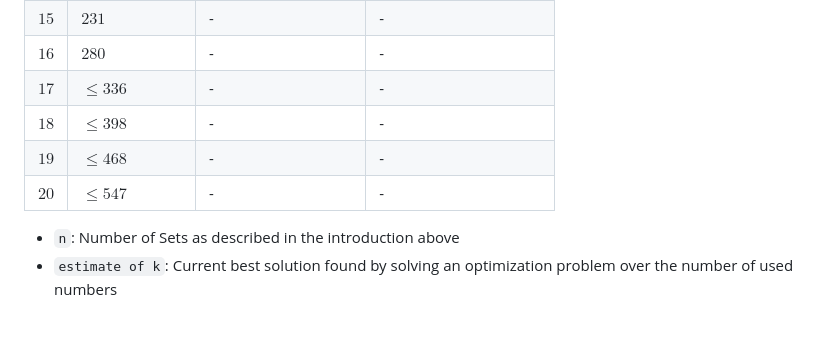
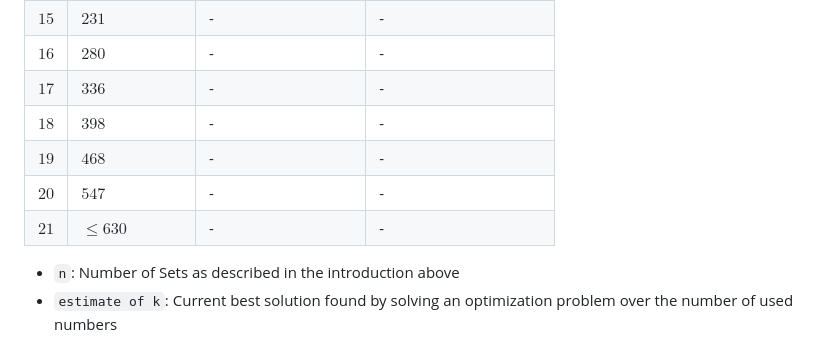
Before and after one commit to HerrPixel/A381294, a Markdown page: README.md, the part around the change. Rendered like a GitHub page.

Commit message:
updated some numbers

```diff
--- a/README.md
+++ b/README.md
@@ -39,10 +39,11 @@ A₄:  1     3  4  5
 | $14$ | $189$            | -                  | -                      |
 | $15$ | $231$            | -                  | -                      |
 | $16$ | $280$            | -                  | -                      |
-| $17$ | $\leq 336$       | -                  | -                      |
-| $18$ | $\leq 398$       | -                  | -                      |
-| $19$ | $\leq 468$       | -                  | -                      |
-| $20$ | $\leq 547$       | -                  | -                      |
+| $17$ | $336$            | -                  | -                      |
+| $18$ | $398$            | -                  | -                      |
+| $19$ | $468$            | -                  | -                      |
+| $20$ | $547$            | -                  | -                      |
+| $21$ | $\leq 630$       | -                  | -                      |
 
 -   `n`:
     Number of Sets as described in the introduction above
```
